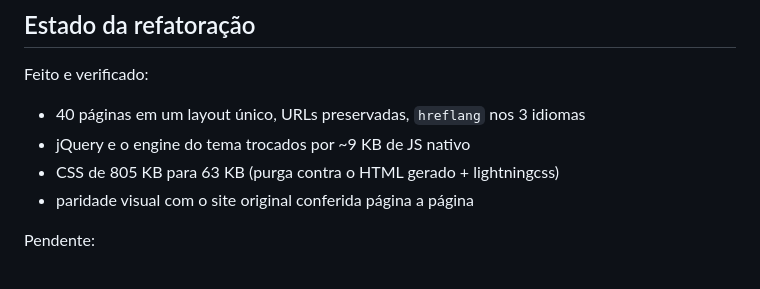
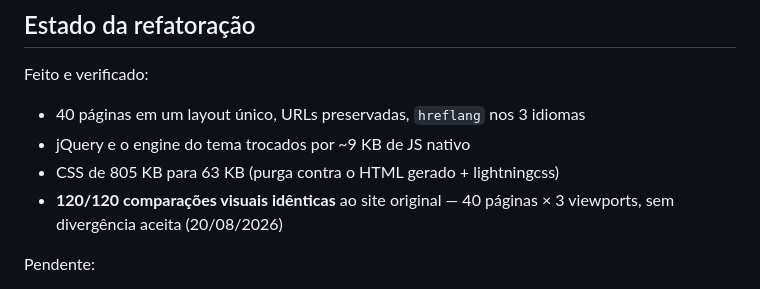
Before and after one commit to makotoedu/resorts-brasil, a Markdown page: README.md, the part around the change. GitHub-like rendering.

```diff
--- a/README.md
+++ b/README.md
@@ -83,7 +83,8 @@ Feito e verificado:
 - 40 páginas em um layout único, URLs preservadas, `hreflang` nos 3 idiomas
 - jQuery e o engine do tema trocados por ~9 KB de JS nativo
 - CSS de 805 KB para 63 KB (purga contra o HTML gerado + lightningcss)
-- paridade visual com o site original conferida página a página
+- **120/120 comparações visuais idênticas** ao site original — 40 páginas × 3
+  viewports, sem divergência aceita (20/08/2026)
 
 Pendente:
 
```
Also changed, not shown: docs/verificacao.md (+6 -0 lines).
